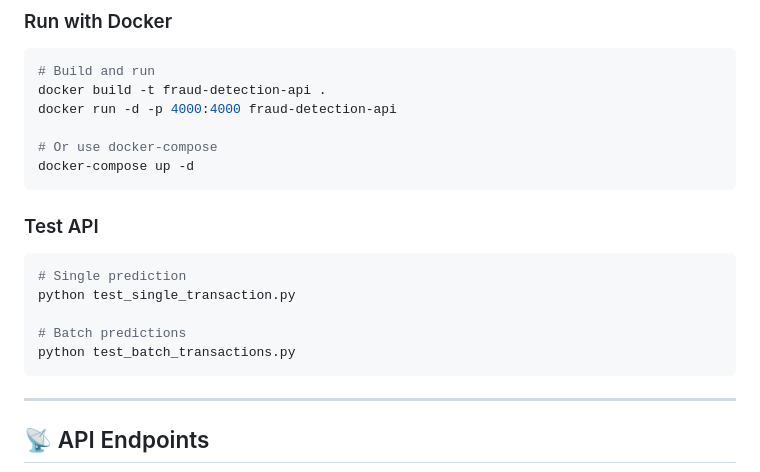
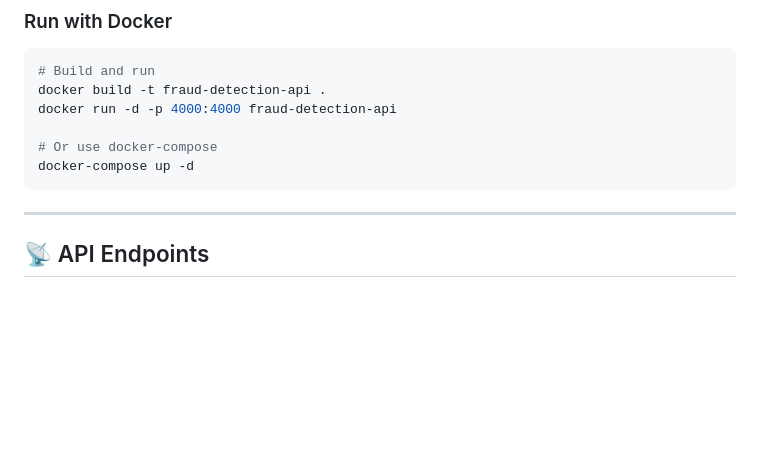
Before and after one commit to methezain/Robust-Fraud-Detection-Classifier, a Markdown page: README.md, the part around the change. Rendered like a GitHub page; blank space fills up the shorter version.

Commit message:
readme updated 2.0

````diff
--- a/README.md
+++ b/README.md
@@ -78,15 +78,6 @@ docker run -d -p 4000:4000 fraud-detection-api
 docker-compose up -d
 ```
 
-### Test API
-```bash
-# Single prediction
-python test_single_transaction.py
-
-# Batch predictions
-python test_batch_transactions.py
-```
-
 ---
 
 ## 📡 API Endpoints
````
